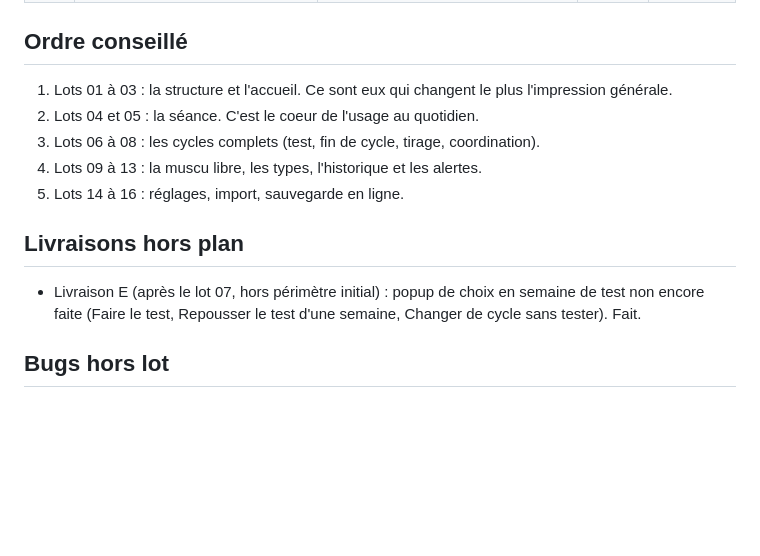
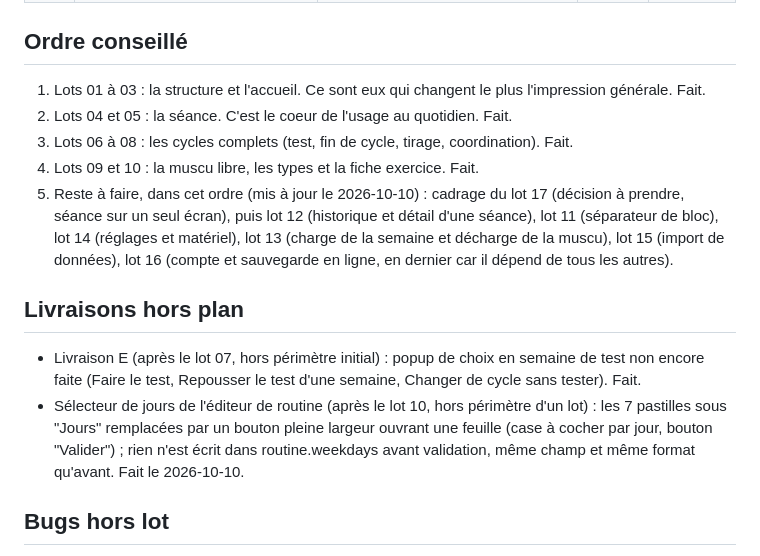
Before and after one commit to ovrykapp/ovryk-app, a Markdown page: dossier-lots/PLAN.md, the part around the change. GitHub-like rendering; blank space fills up the shorter version.

Commit message:
Docs : lot 10, correctif R7 et selecteur de jours notes comme faits
PLAN.md : ordre conseille mis a jour avec le reste du plan (cadrage
du lot 17, puis 12, 11, 14, 13, 15, 16), et le selecteur de jours de
l'editeur de routine ajoute aux livraisons hors plan.

CLAUDE.md et dossier-lots/CLAUDE.md : ligne d'avancement mise a jour,
pointe vers le nouvel ordre au lieu du lot 11 seul. Aucune regle
changee.

Co-Authored-By: Claude Sonnet 5 <noreply@anthropic.com>

```diff
--- a/dossier-lots/PLAN.md
+++ b/dossier-lots/PLAN.md
@@ -25,15 +25,16 @@ Taille : S = moins d'une heure de travail assisté, M = une demi journée, L = u
 
 ## Ordre conseillé
 
-1. Lots 01 à 03 : la structure et l'accueil. Ce sont eux qui changent le plus l'impression générale.
-2. Lots 04 et 05 : la séance. C'est le coeur de l'usage au quotidien.
-3. Lots 06 à 08 : les cycles complets (test, fin de cycle, tirage, coordination).
-4. Lots 09 à 13 : la muscu libre, les types, l'historique et les alertes.
-5. Lots 14 à 16 : réglages, import, sauvegarde en ligne.
+1. Lots 01 à 03 : la structure et l'accueil. Ce sont eux qui changent le plus l'impression générale. Fait.
+2. Lots 04 et 05 : la séance. C'est le coeur de l'usage au quotidien. Fait.
+3. Lots 06 à 08 : les cycles complets (test, fin de cycle, tirage, coordination). Fait.
+4. Lots 09 et 10 : la muscu libre, les types et la fiche exercice. Fait.
+5. Reste à faire, dans cet ordre (mis à jour le 2026-10-10) : cadrage du lot 17 (décision à prendre, séance sur un seul écran), puis lot 12 (historique et détail d'une séance), lot 11 (séparateur de bloc), lot 14 (réglages et matériel), lot 13 (charge de la semaine et décharge de la muscu), lot 15 (import de données), lot 16 (compte et sauvegarde en ligne, en dernier car il dépend de tous les autres).
 
 ## Livraisons hors plan
 
 * Livraison E (après le lot 07, hors périmètre initial) : popup de choix en semaine de test non encore faite (Faire le test, Repousser le test d'une semaine, Changer de cycle sans tester). Fait.
+* Sélecteur de jours de l'éditeur de routine (après le lot 10, hors périmètre d'un lot) : les 7 pastilles sous "Jours" remplacées par un bouton pleine largeur ouvrant une feuille (case à cocher par jour, bouton "Valider") ; rien n'est écrit dans routine.weekdays avant validation, même champ et même format qu'avant. Fait le 2026-10-10.
 
 ## Bugs hors lot
 
```
Also changed, not shown: CLAUDE.md (+1 -1 lines), dossier-lots/CLAUDE.md (+1 -1 lines).
